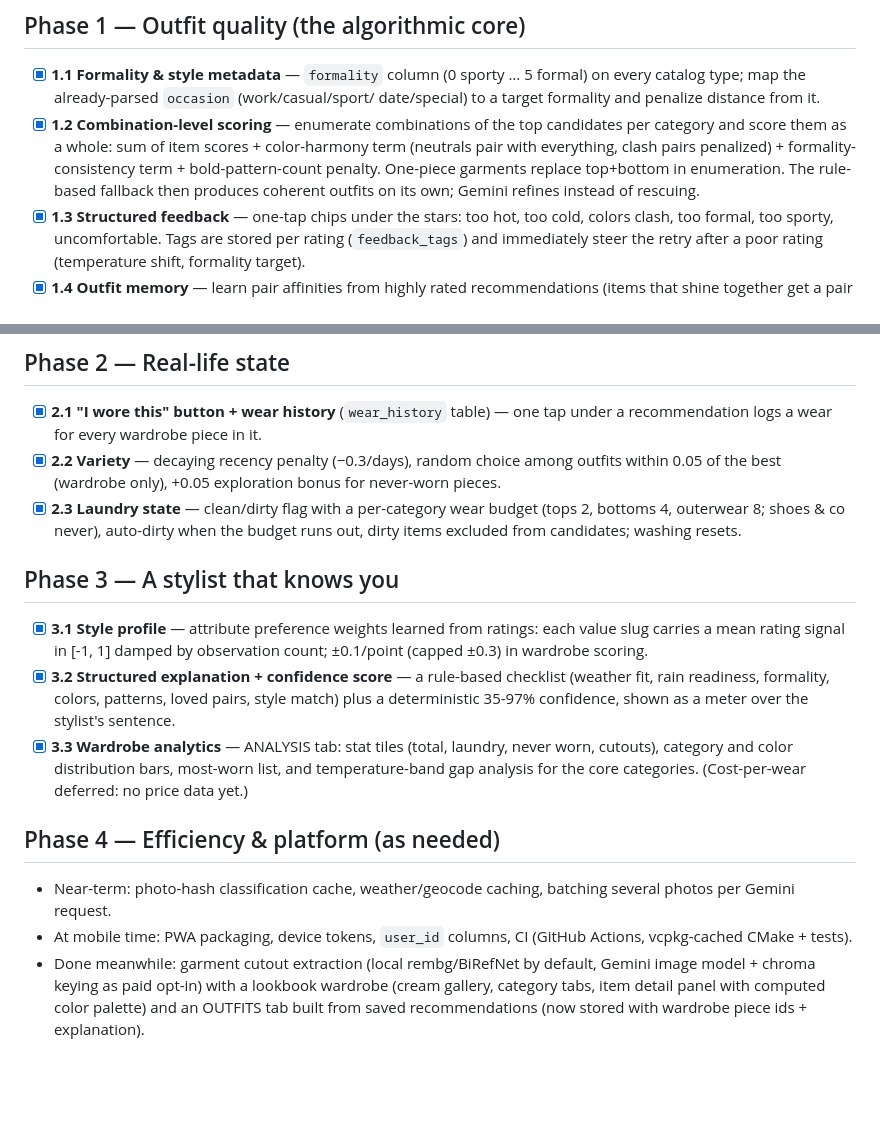
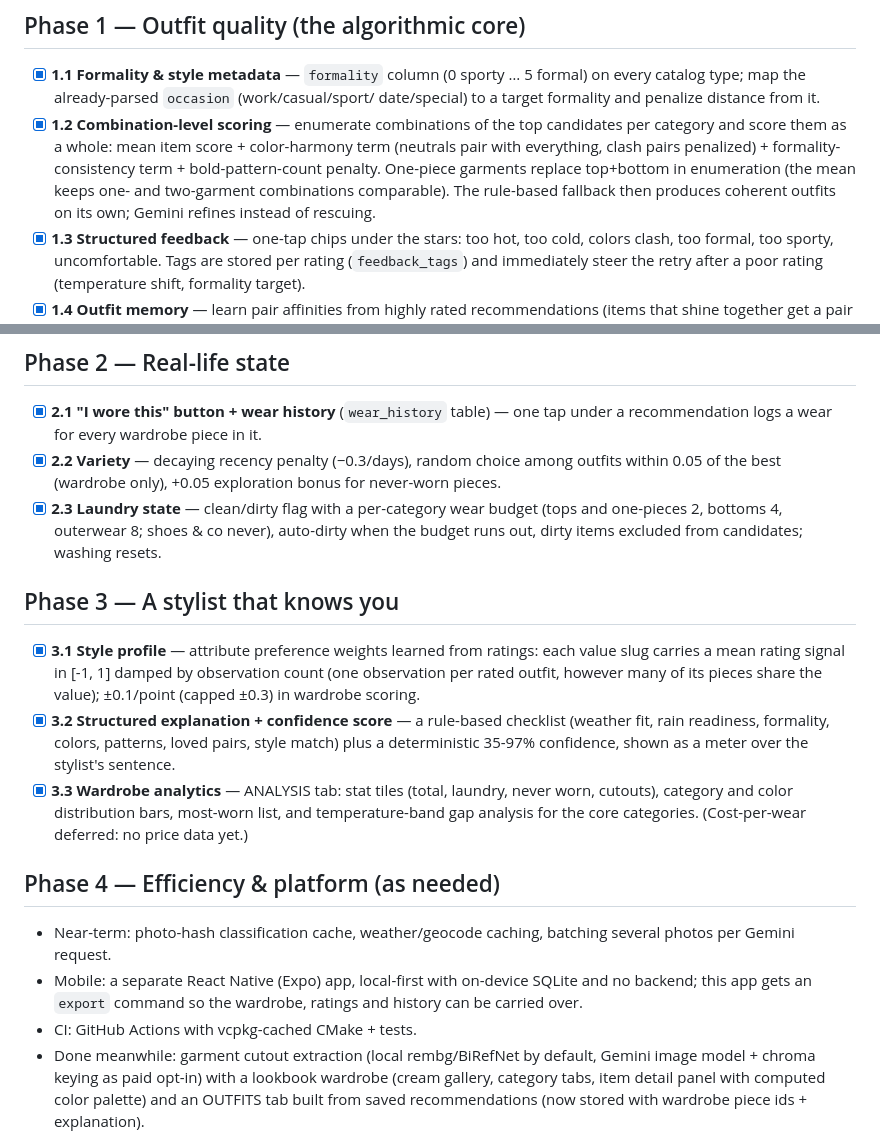
Before and after one commit to ayberkarpaci/ne-giysem, a Markdown page: ROADMAP.md, 2 parts joined by grey strips. GitHub-like rendering; blank space fills up the shorter version.

Commit message:
Align the roadmap with the code and the current mobile plan
Combination scoring uses the mean item score, one-pieces share the tops'
wear budget, the style profile counts one observation per outfit, and
the mobile app is a separate local-first Expo project rather than a PWA.

```diff
--- a/ROADMAP.md
+++ b/ROADMAP.md
@@ -10,10 +10,11 @@ the phases below move harmony, formality and learning into our own algorithm.
   on every catalog type; map the already-parsed `occasion` (work/casual/sport/
   date/special) to a target formality and penalize distance from it.
 - [x] **1.2 Combination-level scoring** — enumerate combinations of the top
-  candidates per category and score them as a whole: sum of item scores +
+  candidates per category and score them as a whole: mean item score +
   color-harmony term (neutrals pair with everything, clash pairs penalized) +
   formality-consistency term + bold-pattern-count penalty. One-piece garments
-  replace top+bottom in enumeration. The rule-based fallback then produces
+  replace top+bottom in enumeration (the mean keeps one- and two-garment
+  combinations comparable). The rule-based fallback then produces
   coherent outfits on its own; Gemini refines instead of rescuing.
 - [x] **1.3 Structured feedback** — one-tap chips under the stars: too hot,
   too cold, colors clash, too formal, too sporty, uncomfortable. Tags are
@@ -36,14 +37,15 @@ the phases below move harmony, formality and learning into our own algorithm.
   among outfits within 0.05 of the best (wardrobe only), +0.05 exploration
   bonus for never-worn pieces.
 - [x] **2.3 Laundry state** — clean/dirty flag with a per-category wear
-  budget (tops 2, bottoms 4, outerwear 8; shoes & co never), auto-dirty when
+  budget (tops and one-pieces 2, bottoms 4, outerwear 8; shoes & co never), auto-dirty when
   the budget runs out, dirty items excluded from candidates; washing resets.
 
 ## Phase 3 — A stylist that knows you
 
 - [x] **3.1 Style profile** — attribute preference weights learned from
   ratings: each value slug carries a mean rating signal in [-1, 1] damped
-  by observation count; ±0.1/point (capped ±0.3) in wardrobe scoring.
+  by observation count (one observation per rated outfit, however many of
+  its pieces share the value); ±0.1/point (capped ±0.3) in wardrobe scoring.
 - [x] **3.2 Structured explanation + confidence score** — a rule-based
   checklist (weather fit, rain readiness, formality, colors, patterns,
   loved pairs, style match) plus a deterministic 35-97% confidence, shown
@@ -57,8 +59,10 @@ the phases below move harmony, formality and learning into our own algorithm.
 
 - Near-term: photo-hash classification cache, weather/geocode caching,
   batching several photos per Gemini request.
-- At mobile time: PWA packaging, device tokens, `user_id` columns, CI
-  (GitHub Actions, vcpkg-cached CMake + tests).
+- Mobile: a separate React Native (Expo) app, local-first with on-device
+  SQLite and no backend; this app gets an `export` command so the wardrobe,
+  ratings and history can be carried over.
+- CI: GitHub Actions with vcpkg-cached CMake + tests.
 - Done meanwhile: garment cutout extraction (local rembg/BiRefNet by
   default, Gemini image model + chroma keying as paid opt-in) with a
   lookbook wardrobe (cream gallery, category tabs, item detail panel with
```
